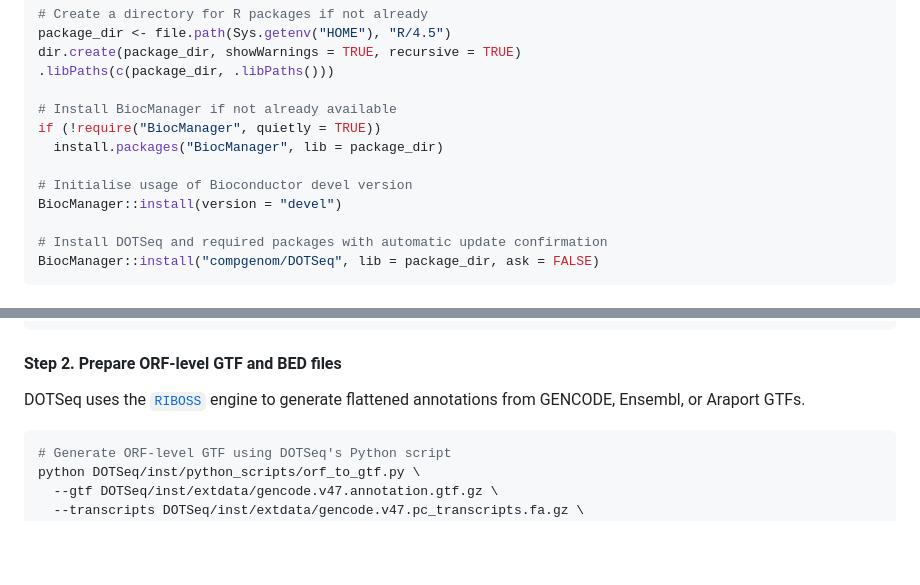
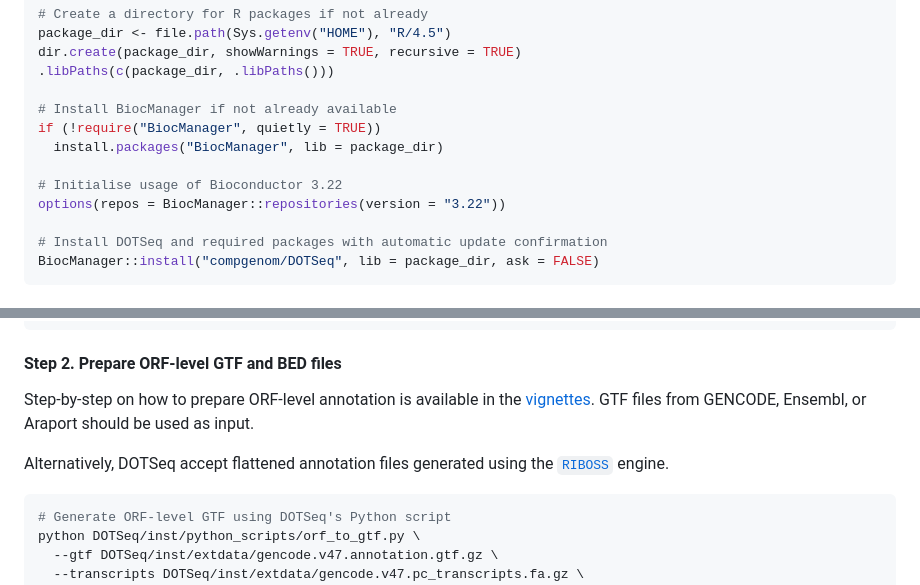
Before and after one commit to compgenom/DOTSeq, a Markdown page: README.md, 2 parts joined by grey strips. Rendered like a GitHub page; blank space fills up the shorter version.

Commit message:
add info on annotation

````diff
--- a/README.md
+++ b/README.md
@@ -53,8 +53,8 @@ dir.create(package_dir, showWarnings = TRUE, recursive = TRUE)
 if (!require("BiocManager", quietly = TRUE))
   install.packages("BiocManager", lib = package_dir)
 
-# Initialise usage of Bioconductor devel version
-BiocManager::install(version = "devel")
+# Initialise usage of Bioconductor 3.22
+options(repos = BiocManager::repositories(version = "3.22"))
 
 # Install DOTSeq and required packages with automatic update confirmation
 BiocManager::install("compgenom/DOTSeq", lib = package_dir, ask = FALSE)
@@ -116,8 +116,12 @@ done
 ```
 
 #### Step 2. Prepare ORF-level GTF and BED files
-DOTSeq uses the [`RIBOSS`](https://github.com/lcscs12345/riboss) engine
-to generate flattened annotations from GENCODE, Ensembl, or Araport GTFs.
+Step-by-step on how to prepare ORF-level annotation is available in the
+[vignettes](https://github.com/compgenom/DOTSeq/tree/main/vignettes).
+GTF files from GENCODE, Ensembl, or Araport should be used as input.
+
+Alternatively, DOTSeq accept flattened annotation files generated using
+the [`RIBOSS`](https://github.com/lcscs12345/riboss) engine.
 
 ```shell
 # Generate ORF-level GTF using DOTSeq's Python script
````
